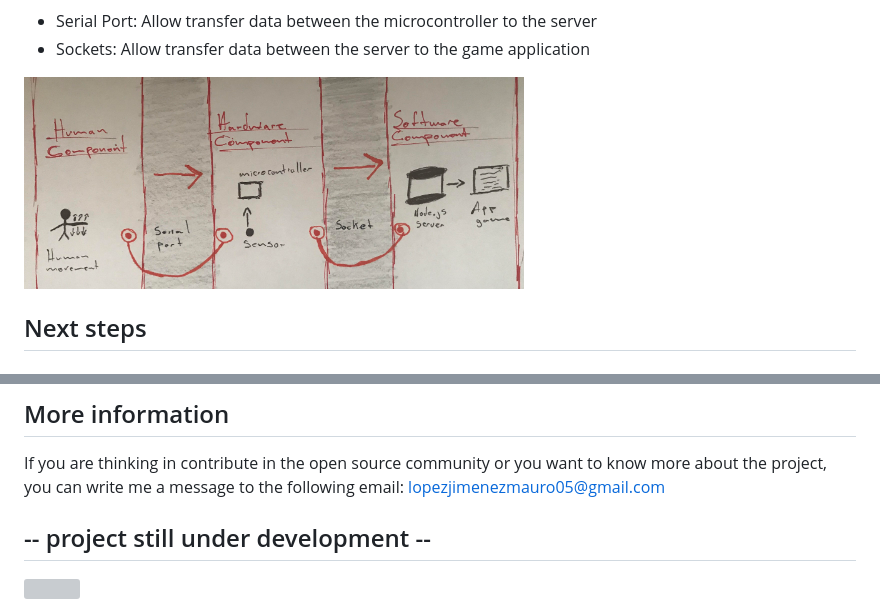
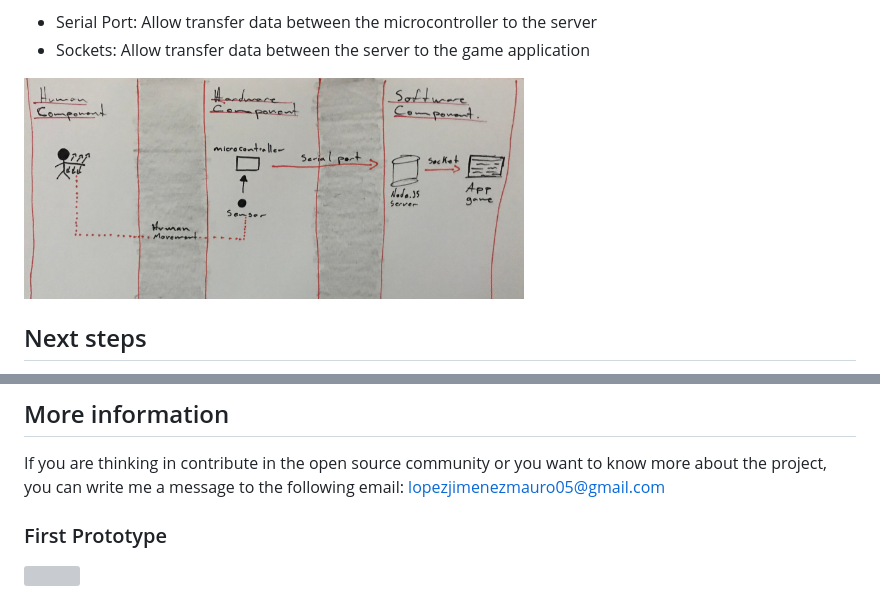
Before and after one commit to MLopezJ/rehabilitation-game, a Markdown page: readme.md, 2 parts joined by grey strips. GitHub-like rendering; pictures changed too: img/rehabilitationGameDiagram.jpg; grey boxes are pictures that could not be loaded.

Commit message:
add new diagram of the architecture of the solution

```diff
--- a/readme.md
+++ b/readme.md
@@ -54,6 +54,6 @@ All of that allow the project to move to create an open community for give more
 
 If you are thinking in contribute in the open source community or you want to know more about the project, you can write me a message to the following email: lopezjimenezmauro05@gmail.com
 
-## -- project still under development --
 
+### First Prototype
 <img src="./img/3nafvm.gif" width="250" height="250">
```
